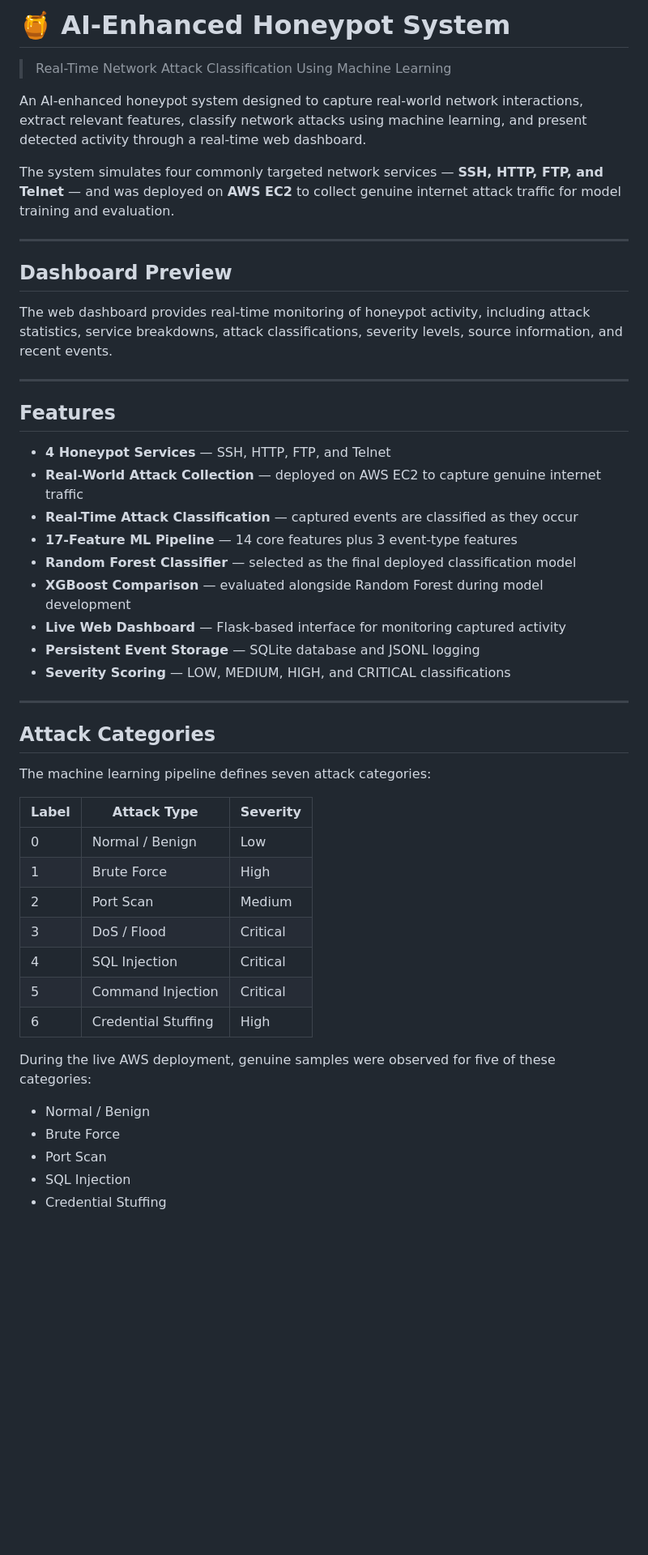
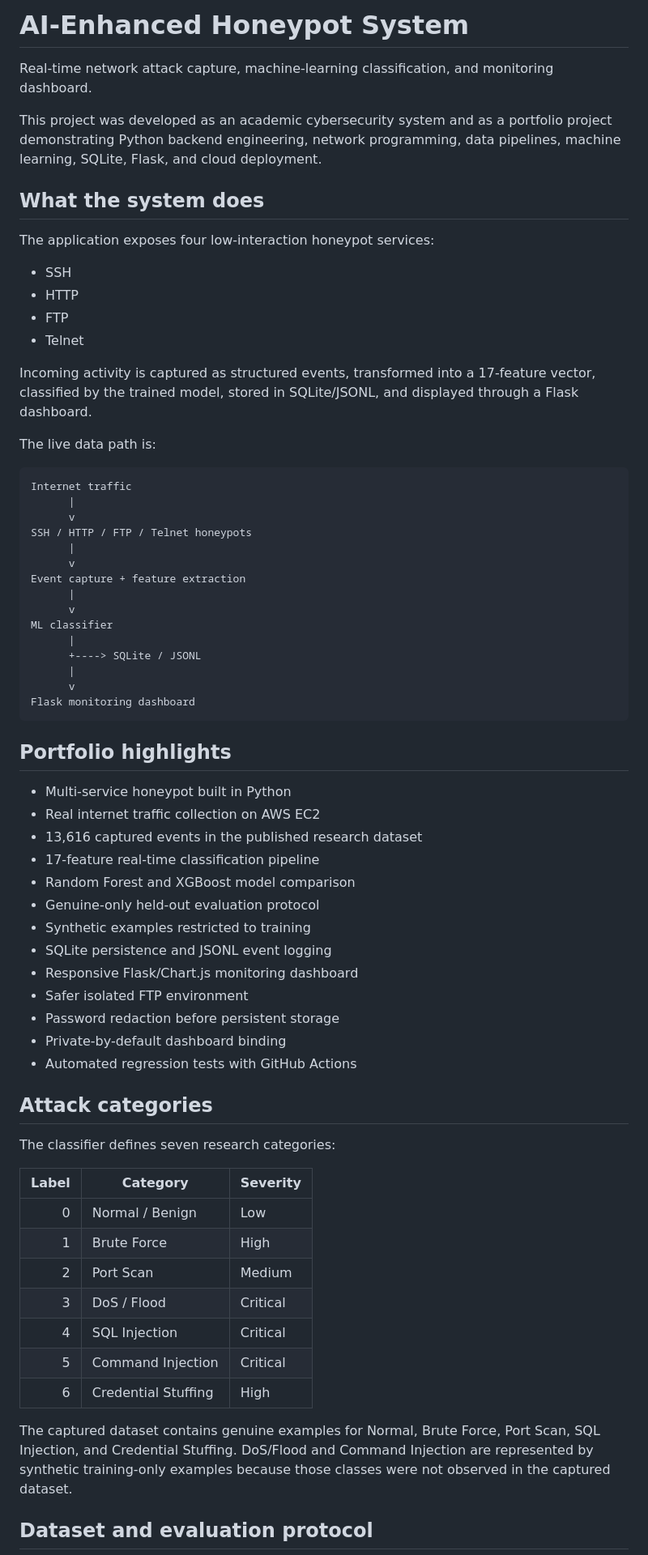
Before and after one commit to maahleek/honeypot-ai, a Markdown page: README.md, the part around one of its changes. Shown at 81% size. GitHub-like rendering; blank space fills up the shorter version.

Commit message:
Rewrite README for reproducible portfolio presentation

````diff
--- a/README.md
+++ b/README.md
@@ -1,39 +1,62 @@
-# 🍯 AI-Enhanced Honeypot System
+# AI-Enhanced Honeypot System
 
-> Real-Time Network Attack Classification Using Machine Learning
+Real-time network attack capture, machine-learning classification, and monitoring dashboard.
 
-An AI-enhanced honeypot system designed to capture real-world network interactions, extract relevant features, classify network attacks using machine learning, and present detected activity through a real-time web dashboard.
+This project was developed as an academic cybersecurity system and as a portfolio project demonstrating Python backend engineering, network programming, data pipelines, machine learning, SQLite, Flask, and cloud deployment.
 
-The system simulates four commonly targeted network services — **SSH, HTTP, FTP, and Telnet** — and was deployed on **AWS EC2** to collect genuine internet attack traffic for model training and evaluation.
+## What the system does
 
----
+The application exposes four low-interaction honeypot services:
 
-## Dashboard Preview
+- SSH
+- HTTP
+- FTP
+- Telnet
 
-The web dashboard provides real-time monitoring of honeypot activity, including attack statistics, service breakdowns, attack classifications, severity levels, source information, and recent events.
+Incoming activity is captured as structured events, transformed into a 17-feature vector, classified by the trained model, stored in SQLite/JSONL, and displayed through a Flask dashboard.
 
----
+The live data path is:
 
-## Features
+```text
+Internet traffic
+      |
+      v
+SSH / HTTP / FTP / Telnet honeypots
+      |
+      v
+Event capture + feature extraction
+      |
+      v
+ML classifier
+      |
+      +----> SQLite / JSONL
+      |
+      v
+Flask monitoring dashboard
+```
 
-- **4 Honeypot Services** — SSH, HTTP, FTP, and Telnet
-- **Real-World Attack Collection** — deployed on AWS EC2 to capture genuine internet traffic
-- **Real-Time Attack Classification** — captured events are classified as they occur
-- **17-Feature ML Pipeline** — 14 core features plus 3 event-type features
-- **Random Forest Classifier** — selected as the final deployed classification model
-- **XGBoost Comparison** — evaluated alongside Random Forest during model development
-- **Live Web Dashboard** — Flask-based interface for monitoring captured activity
-- **Persistent Event Storage** — SQLite database and JSONL logging
-- **Severity Scoring** — LOW, MEDIUM, HIGH, and CRITICAL classifications
+## Portfolio highlights
 
----
+- Multi-service honeypot built in Python
+- Real internet traffic collection on AWS EC2
+- 13,616 captured events in the published research dataset
+- 17-feature real-time classification pipeline
+- Random Forest and XGBoost model comparison
+- Genuine-only held-out evaluation protocol
+- Synthetic examples restricted to training
+- SQLite persistence and JSONL event logging
+- Responsive Flask/Chart.js monitoring dashboard
+- Safer isolated FTP environment
+- Password redaction before persistent storage
+- Private-by-default dashboard binding
+- Automated regression tests with GitHub Actions
 
-## Attack Categories
+## Attack categories
 
-The machine learning pipeline defines seven attack categories:
+The classifier defines seven research categories:
 
-| Label | Attack Type | Severity |
-|---|---|---|
+| Label | Category | Severity |
+|---:|---|---|
 | 0 | Normal / Benign | Low |
 | 1 | Brute Force | High |
 | 2 | Port Scan | Medium |
@@ -42,11 +65,7 @@ The machine learning pipeline defines seven attack categories:
 | 5 | Command Injection | Critical |
 | 6 | Credential Stuffing | High |
 
-During the live AWS deployment, genuine samples were observed for five of these categories:
+The captured dataset contains genuine examples for Normal, Brute Force, Port Scan, SQL Injection, and Credential Stuffing. DoS/Flood and Command Injection are represented by synthetic training-only examples because those classes were not observed in the captured dataset.
 
-- Normal / Benign
-- Brute Force
-- Port Scan
-- SQL Injection
-- Credential Stuffing
+## Dataset and evaluation protocol
 
````
Also changed, not shown: other parts of README.md (+134 -210 lines).
